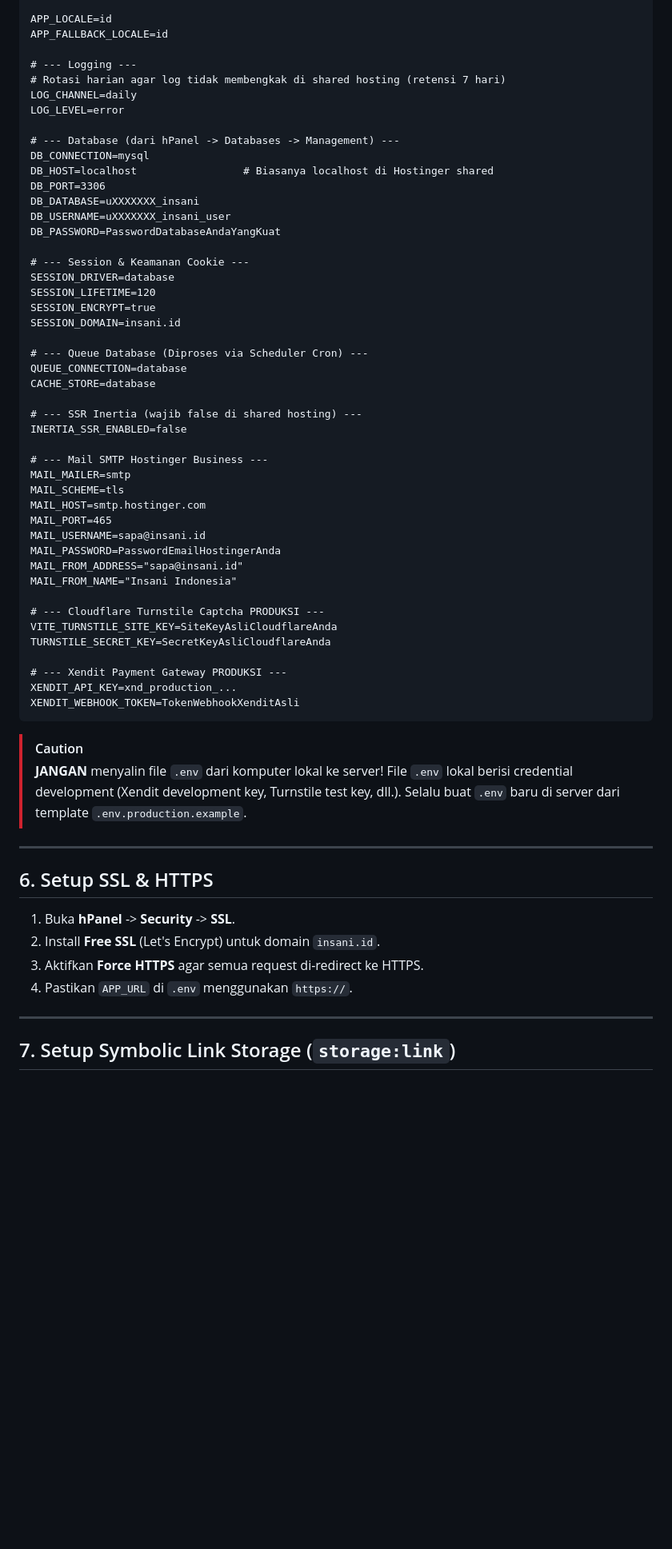
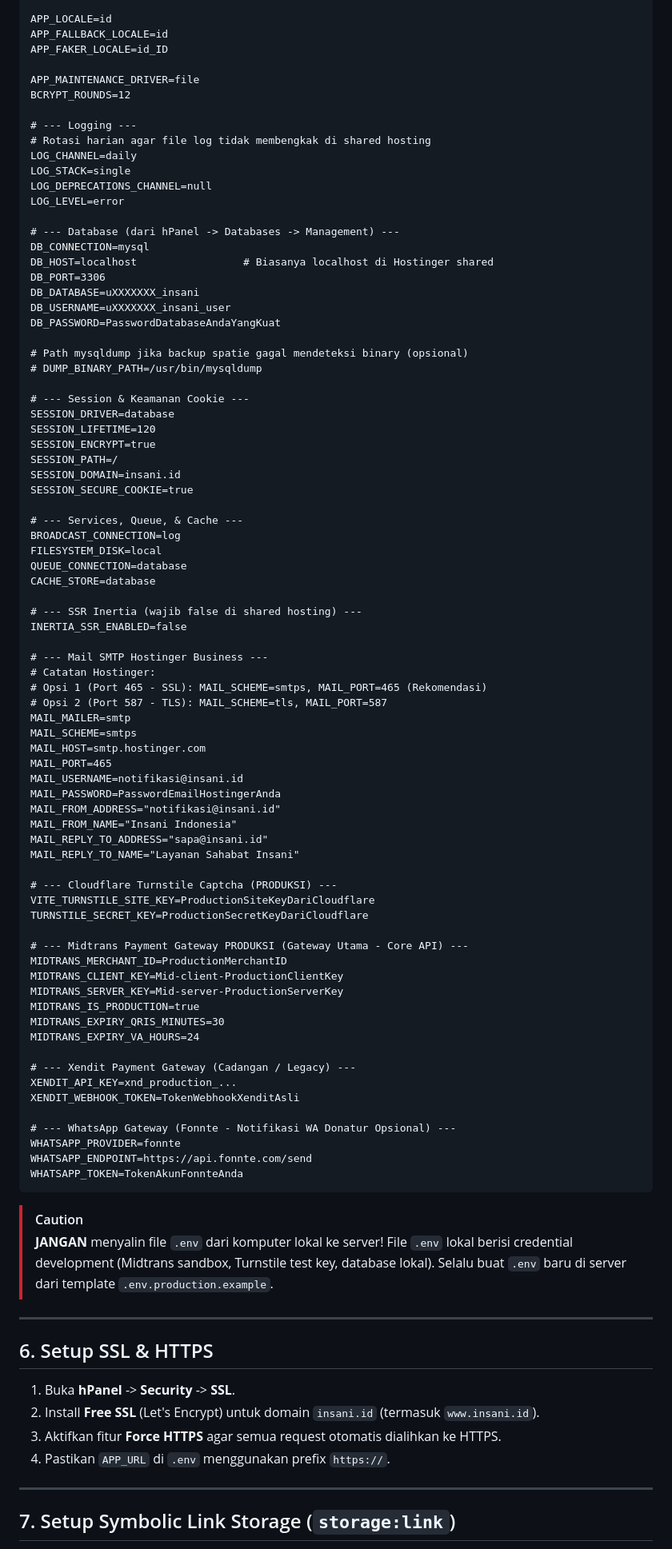
Before and after one commit to studionettra/insani-id, a Markdown page: docs/deployment/HOSTINGER_DEPLOYMENT_GUIDE.md, the part around one of its changes. Shown at 80% size. Drawn GitHub-style; blank space fills up the shorter version.

Commit message:
update doc deployment\HOSTINGER_DEPLOYMENT_GUIDE.md

````diff
--- a/docs/deployment/HOSTINGER_DEPLOYMENT_GUIDE.md
+++ b/docs/deployment/HOSTINGER_DEPLOYMENT_GUIDE.md
@@ -132,10 +135,16 @@ APP_URL=https://insani.id
 
 APP_LOCALE=id
 APP_FALLBACK_LOCALE=id
+APP_FAKER_LOCALE=id_ID
+
+APP_MAINTENANCE_DRIVER=file
+BCRYPT_ROUNDS=12
 
 # --- Logging ---
-# Rotasi harian agar log tidak membengkak di shared hosting (retensi 7 hari)
+# Rotasi harian agar file log tidak membengkak di shared hosting
 LOG_CHANNEL=daily
+LOG_STACK=single
+LOG_DEPRECATIONS_CHANNEL=null
 LOG_LEVEL=error
 
 # --- Database (dari hPanel -> Databases -> Management) ---
@@ -146,13 +155,20 @@ DB_DATABASE=uXXXXXXX_insani
 DB_USERNAME=uXXXXXXX_insani_user
 DB_PASSWORD=PasswordDatabaseAndaYangKuat
 
+# Path mysqldump jika backup spatie gagal mendeteksi binary (opsional)
+# DUMP_BINARY_PATH=/usr/bin/mysqldump
+
 # --- Session & Keamanan Cookie ---
 SESSION_DRIVER=database
 SESSION_LIFETIME=120
 SESSION_ENCRYPT=true
+SESSION_PATH=/
 SESSION_DOMAIN=insani.id
+SESSION_SECURE_COOKIE=true
 
-# --- Queue Database (Diproses via Scheduler Cron) ---
+# --- Services, Queue, & Cache ---
+BROADCAST_CONNECTION=log
+FILESYSTEM_DISK=local
 QUEUE_CONNECTION=database
 CACHE_STORE=database
 
@@ -160,35 +176,53 @@ CACHE_STORE=database
 INERTIA_SSR_ENABLED=false
 
 # --- Mail SMTP Hostinger Business ---
+# Catatan Hostinger:
+# Opsi 1 (Port 465 - SSL): MAIL_SCHEME=smtps, MAIL_PORT=465 (Rekomendasi)
+# Opsi 2 (Port 587 - TLS): MAIL_SCHEME=tls, MAIL_PORT=587
 MAIL_MAILER=smtp
-MAIL_SCHEME=tls
+MAIL_SCHEME=smtps
 MAIL_HOST=smtp.hostinger.com
 MAIL_PORT=465
-MAIL_USERNAME=sapa@insani.id
+MAIL_USERNAME=notifikasi@insani.id
 MAIL_PASSWORD=PasswordEmailHostingerAnda
-MAIL_FROM_ADDRESS="sapa@insani.id"
+MAIL_FROM_ADDRESS="notifikasi@insani.id"
 MAIL_FROM_NAME="Insani Indonesia"
+MAIL_REPLY_TO_ADDRESS="sapa@insani.id"
+MAIL_REPLY_TO_NAME="Layanan Sahabat Insani"
 
-# --- Cloudflare Turnstile Captcha PRODUKSI ---
-VITE_TURNSTILE_SITE_KEY=SiteKeyAsliCloudflareAnda
-TURNSTILE_SECRET_KEY=SecretKeyAsliCloudflareAnda
+# --- Cloudflare Turnstile Captcha (PRODUKSI) ---
+VITE_TURNSTILE_SITE_KEY=ProductionSiteKeyDariCloudflare
+TURNSTILE_SECRET_KEY=ProductionSecretKeyDariCloudflare
 
-# --- Xendit Payment Gateway PRODUKSI ---
+# --- Midtrans Payment Gateway PRODUKSI (Gateway Utama - Core API) ---
+MIDTRANS_MERCHANT_ID=ProductionMerchantID
+MIDTRANS_CLIENT_KEY=Mid-client-ProductionClientKey
+MIDTRANS_SERVER_KEY=Mid-server-ProductionServerKey
+MIDTRANS_IS_PRODUCTION=true
+MIDTRANS_EXPIRY_QRIS_MINUTES=30
+MIDTRANS_EXPIRY_VA_HOURS=24
+
+# --- Xendit Payment Gateway (Cadangan / Legacy) ---
 XENDIT_API_KEY=xnd_production_...
 XENDIT_WEBHOOK_TOKEN=TokenWebhookXenditAsli
+
+# --- WhatsApp Gateway (Fonnte - Notifikasi WA Donatur Opsional) ---
+WHATSAPP_PROVIDER=fonnte
+WHATSAPP_ENDPOINT=https://api.fonnte.com/send
+WHATSAPP_TOKEN=TokenAkunFonnteAnda
 ```
 
 > [!CAUTION]
-> **JANGAN** menyalin file `.env` dari komputer lokal ke server! File `.env` lokal berisi credential development (Xendit development key, Turnstile test key, dll.). Selalu buat `.env` baru di server dari template `.env.production.example`.
+> **JANGAN** menyalin file `.env` dari komputer lokal ke server! File `.env` lokal berisi credential development (Midtrans sandbox, Turnstile test key, database lokal). Selalu buat `.env` baru di server dari template `.env.production.example`.
 
 ---
 
 ## 6. Setup SSL & HTTPS
 
 1. Buka **hPanel** -> **Security** -> **SSL**.
-2. Install **Free SSL** (Let's Encrypt) untuk domain `insani.id`.
-3. Aktifkan **Force HTTPS** agar semua request di-redirect ke HTTPS.
-4. Pastikan `APP_URL` di `.env` menggunakan `https://`.
+2. Install **Free SSL** (Let's Encrypt) untuk domain `insani.id` (termasuk `www.insani.id`).
+3. Aktifkan fitur **Force HTTPS** agar semua request otomatis dialihkan ke HTTPS.
+4. Pastikan `APP_URL` di `.env` menggunakan prefix `https://`.
 
 ---
 
````
Also changed, not shown: other parts of docs/deployment/HOSTINGER_DEPLOYMENT_GUIDE.md (+104 -59 lines).
